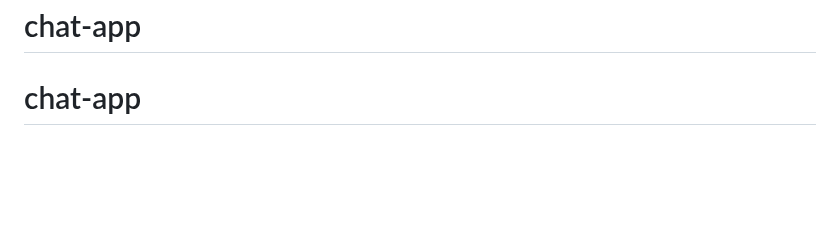
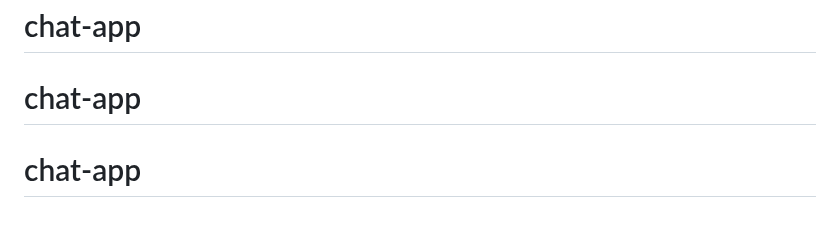
Before and after one commit to arponascension1/chat-app, a Markdown page: README.md, the part around the change. Drawn GitHub-style; blank space fills up the shorter version.

```diff
--- a/README.md
+++ b/README.md
@@ -66,3 +66,4 @@ If you discover a security vulnerability within Laravel, please send an e-mail t
 The Laravel framework is open-sourced software licensed under the [MIT license](https://opensource.org/licenses/MIT).
 # chat-app
 # chat-app
+# chat-app
```
